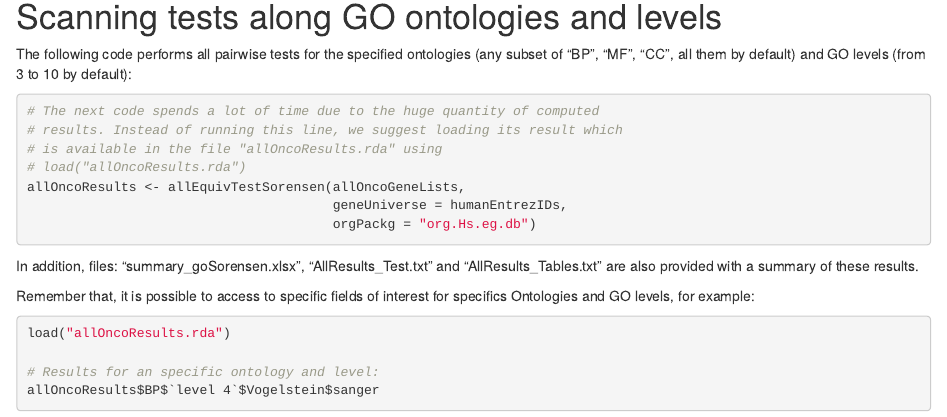
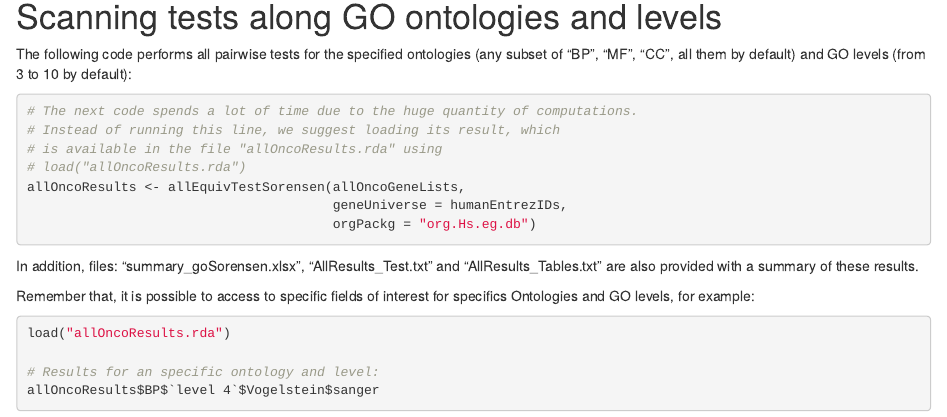
Before and after one commit to pablof1988/goSorensenSupplementary, an R Markdown document (goSorensenPackage_example.Rmd): the page in a window 1100 px wide, from 5230 px down. Rendered offline with R 4.5, knitr and Pandoc, with nearby package versions; drawn as R Markdown's standard HTML page in place of the format the file asks for; some code elsewhere in the file could not run offline.

Commit message:
Update goSorensenPackage_example.Rmd

````diff
--- a/goSorensenPackage_example.Rmd
+++ b/goSorensenPackage_example.Rmd
@@ -208,8 +208,8 @@ dSorensen(allOncoGeneLists, onto = "BP", GOLevel = 4,
 The following code performs all pairwise tests for the specified ontologies (any subset of "BP", "MF", "CC", all them by default) and GO levels (from 3 to 10 by default):
 
 ```{r, eval=FALSE}
-# The next code spends a lot of time due to the huge quantity of computed
-# results. Instead of running this line, we suggest loading its result which
+# The next code spends a lot of time due to the huge quantity of computations.
+# Instead of running this line, we suggest loading its result, which
 # is available in the file "allOncoResults.rda" using
 # load("allOncoResults.rda")
 allOncoResults <- allEquivTestSorensen(allOncoGeneLists,
````
